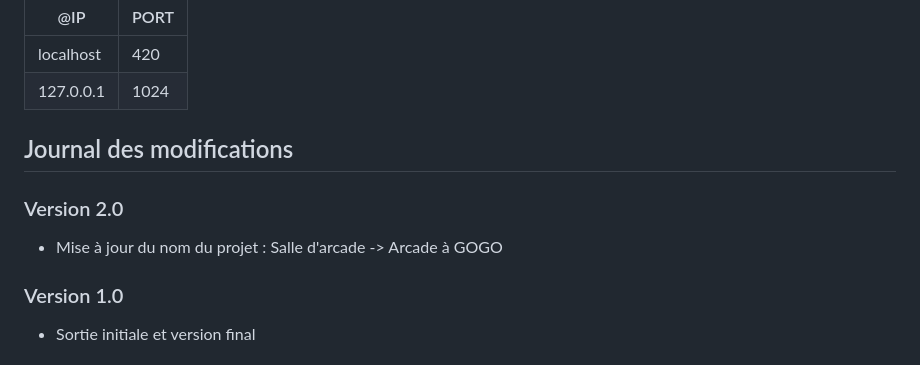
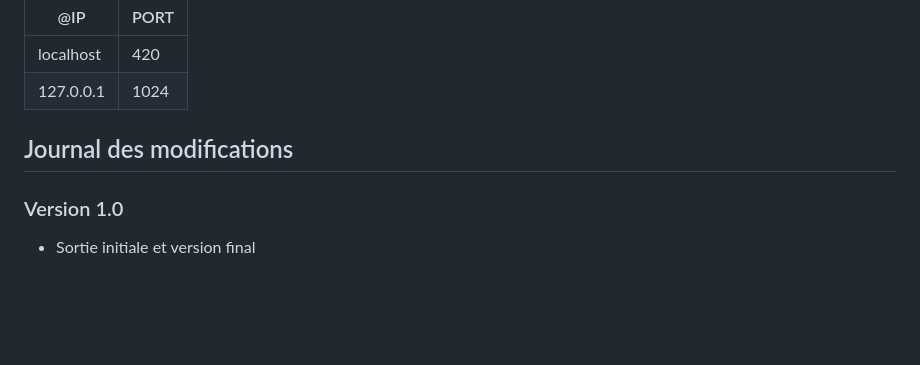
Before and after one commit to agent1999/Salle_arcade, a Markdown page: README.md, the part around the change. Drawn GitHub-style; blank space fills up the shorter version.

```diff
--- a/README.md
+++ b/README.md
@@ -44,10 +44,6 @@ Par défaut pour le serveur, l'adresse IP est `localhost` et le port est `420` m
 
 ## Journal des modifications
 
-### Version 2.0
-
-- Mise à jour du nom du projet : Salle d'arcade -> Arcade à GOGO
-
 ### Version 1.0
 
 - Sortie initiale et version final
```
